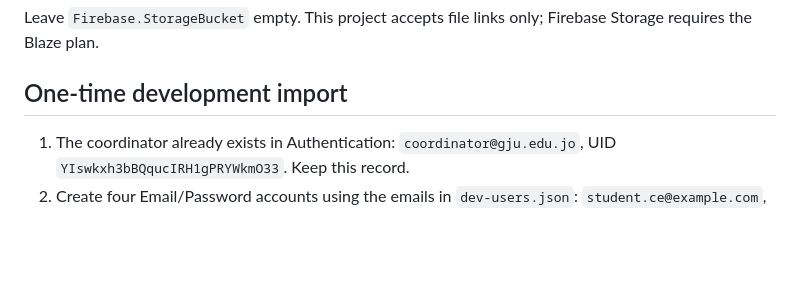
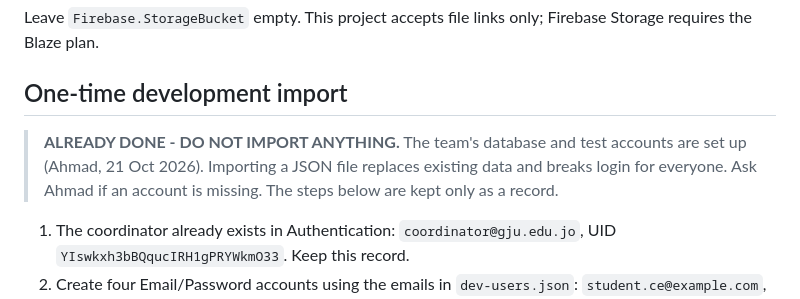
Before and after one commit to internship-system-group4/internship-management-system, a Markdown page: docs/05-firebase-setup.md, the part around the change. GitHub-like rendering; blank space fills up the shorter version.

Commit message:
Warn the team not to import data into Firebase again
The setup doc told every teammate to import dev-users.json, which
replaces existing data and breaks login for everyone.

Co-Authored-By: Claude Opus 5.5 <noreply@anthropic.com>

```diff
--- a/docs/05-firebase-setup.md
+++ b/docs/05-firebase-setup.md
@@ -15,6 +15,11 @@ Leave `Firebase.StorageBucket` empty. This project accepts file links only;
 Firebase Storage requires the Blaze plan.
 
 ## One-time development import
+
+> **ALREADY DONE - DO NOT IMPORT ANYTHING.** The team's database and test accounts
+> are set up (Ahmad, 21 Oct 2026). Importing a JSON file replaces existing data and
+> breaks login for everyone. Ask Ahmad if an account is missing. The steps below are
+> kept only as a record.
 
 1. The coordinator already exists in Authentication:
    `coordinator@gju.edu.jo`, UID `YIswkxh3bBQqucIRH1gPRYWkmO33`. Keep this record.
```
